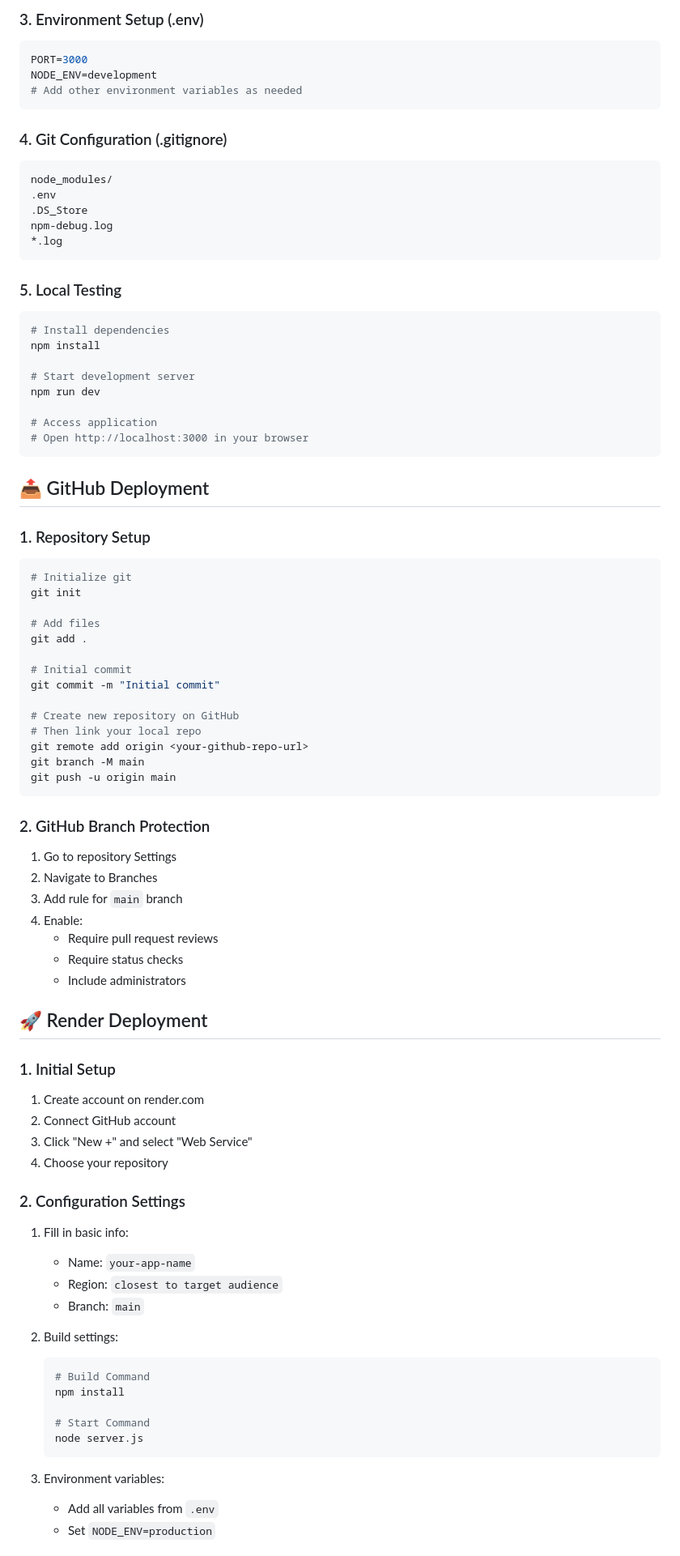
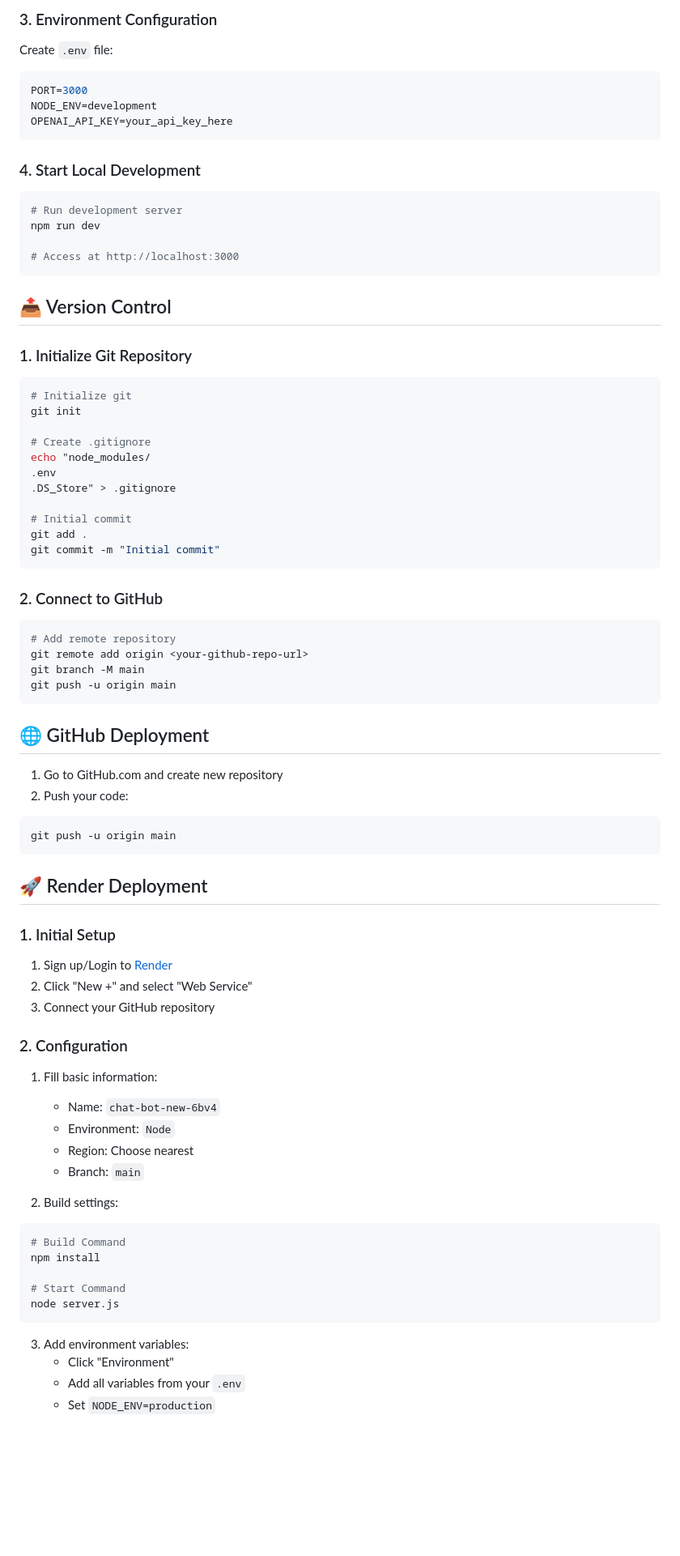
Before and after one commit to Venkatrahul2004/chat-bot-new, a Markdown page: README.md, the part around one of its changes. Shown at 81% size. GitHub-like rendering; blank space fills up the shorter version.

````diff
--- a/README.md
+++ b/README.md
@@ -143,85 +140,78 @@ app.listen(port, () => {
 
-### 3. Environment Setup (.env)
+### 3. Environment Configuration
+Create `.env` file:
 ```env
 PORT=3000
 NODE_ENV=development
-# Add other environment variables as needed
+OPENAI_API_KEY=your_api_key_here
 ```
 
-### 4. Git Configuration (.gitignore)
-```gitignore
-node_modules/
-.env
-.DS_Store
-npm-debug.log
-*.log
+### 4. Start Local Development
+```bash
+# Run development server
+npm run dev
+
+# Access at http://localhost:3000
 ```
 
-### 5. Local Testing
-```bash
-# Install dependencies
-npm install
+## 📤 Version Control
 
-# Start development server
-npm run dev
-
-# Access application
-# Open http://localhost:3000 in your browser
-```
-
-## 📤 GitHub Deployment
-
-### 1. Repository Setup
+### 1. Initialize Git Repository
 ```bash
 # Initialize git
 git init
 
-# Add files
-git add .
+# Create .gitignore
+echo "node_modules/
+.env
+.DS_Store" > .gitignore
 
 # Initial commit
+git add .
 git commit -m "Initial commit"
+```
 
-# Create new repository on GitHub
-# Then link your local repo
+### 2. Connect to GitHub
+```bash
+# Add remote repository
 git remote add origin <your-github-repo-url>
 git branch -M main
 git push -u origin main
 ```
 
-### 2. GitHub Branch Protection
-1. Go to repository Settings
-2. Navigate to Branches
-3. Add rule for `main` branch
-4. Enable:
-   - Require pull request reviews
-   - Require status checks
-   - Include administrators
+## 🌐 GitHub Deployment
+
+1. Go to GitHub.com and create new repository
+2. Push your code:
+```bash
+git push -u origin main
+```
 
 ## 🚀 Render Deployment
 
 ### 1. Initial Setup
-1. Create account on render.com
-2. Connect GitHub account
-3. Click "New +" and select "Web Service"
-4. Choose your repository
+1. Sign up/Login to [Render](https://render.com)
+2. Click "New +" and select "Web Service"
+3. Connect your GitHub repository
 
-### 2. Configuration Settings
-1. Fill in basic info:
-   - Name: `your-app-name`
-   - Region: `closest to target audience`
+### 2. Configuration
+1. Fill basic information:
+   - Name: `chat-bot-new-6bv4`
+   - Environment: `Node`
+   - Region: Choose nearest
    - Branch: `main`
 
 2. Build settings:
-   ```bash
-   # Build Command
-   npm install
+```bash
+# Build Command
+npm install
 
-   # Start Command
-   node server.js
-   ```
+# Start Command
+node server.js
+```
 
-3. Environment variables:
-   - Add all variables from `.env`
+3. Add environment variables:
+   - Click "Environment"
+   - Add all variables from your `.env`
    - Set `NODE_ENV=production`
 
````
Also changed, not shown: other parts of README.md (+100 -101 lines).
